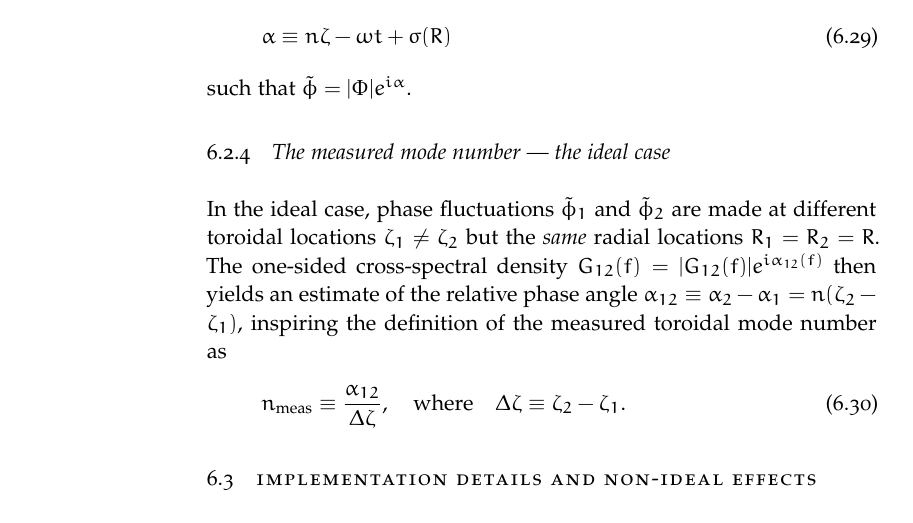
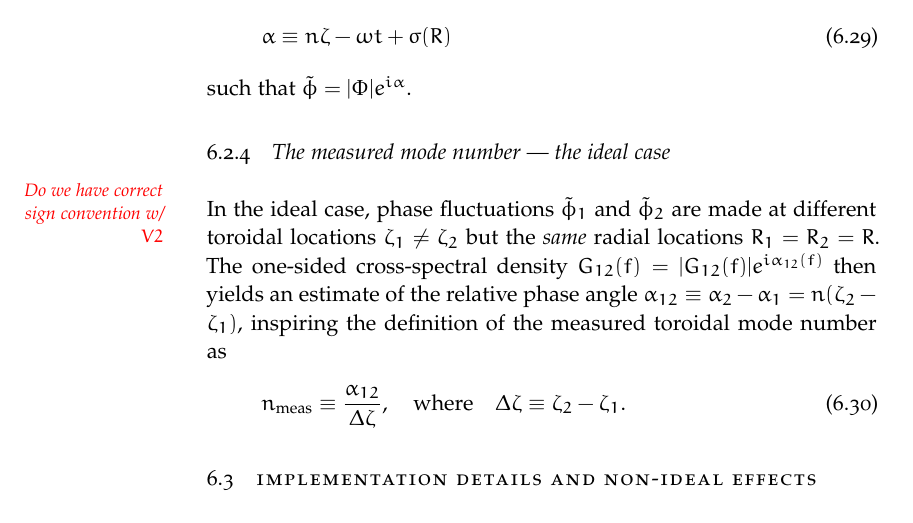
Before and after one commit to emd/thesis, a LaTeX thesis (thesis.tex, which reads Chapters/ToroidalCorrelation/ToroidalCorrelation.tex): part of page 64 of 99, cut so that both start at the same text. Compiled offline with pdfLaTeX; a missing font is replaced by an installed copy or a similar font.

Commit message:
Note about V2 sign convention; need to follow up on

```diff
--- a/Chapters/ToroidalCorrelation/ToroidalCorrelation.tex
+++ b/Chapters/ToroidalCorrelation/ToroidalCorrelation.tex
@@ -675,6 +675,7 @@ such that $\tilde{\phi} = |\Phi| e^{i \alpha}$.
 
 
 \subsection{The measured mode number --- the ideal case}
+\graffito{\textcolor{red}{Do we have correct sign convention w/ $V2$}}
 In the ideal case, phase fluctuations $\tilde{\phi}_1$ and $\tilde{\phi}_2$
 are made at different toroidal locations $\zeta_1 \neq \zeta_2$ but
 the \emph{same} radial locations $R_1 = R_2 = R$.
```
